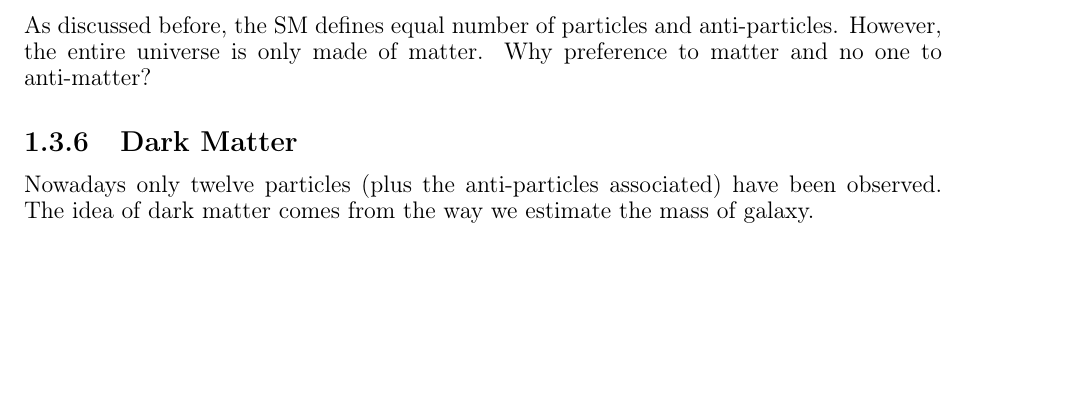
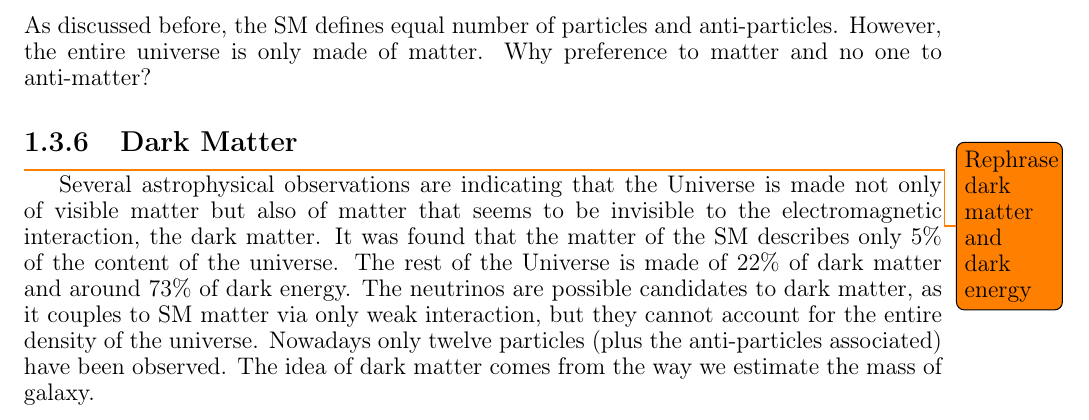
Before and after one commit to benjaminboitrelle/Thesis_overleaf, a LaTeX thesis (thesis_main.tex, which reads SM.tex): part of page 13 of 23, cut so that both start at the same text, the shorter picture padded with empty space. Compiled offline with pdfLaTeX.

Commit message:
Expended dark matter part

```diff
--- a/SM.tex
+++ b/SM.tex
@@ -404,5 +404,10 @@
 
     \subsection{Dark Matter}
 
+    \todo{Rephrase dark matter and dark energy}
+    Several astrophysical observations are indicating that the Universe is made not only of visible matter but also of matter that seems to be invisible to the electromagnetic interaction, the dark matter.
+    It was found that the matter of the SM describes only 5\% of the content of the universe.
+    The rest of the Universe is made of 22\% of dark matter and around 73\% of dark energy.
+    The neutrinos are possible candidates to dark matter, as it couples to SM matter via only weak interaction, but they cannot account for the entire density of the universe.
     Nowadays only twelve particles (plus the anti-particles associated) have been observed.
     The idea of dark matter comes from the way we estimate the mass of galaxy.
```
Also changed, not shown: thesis_main.pdf.
